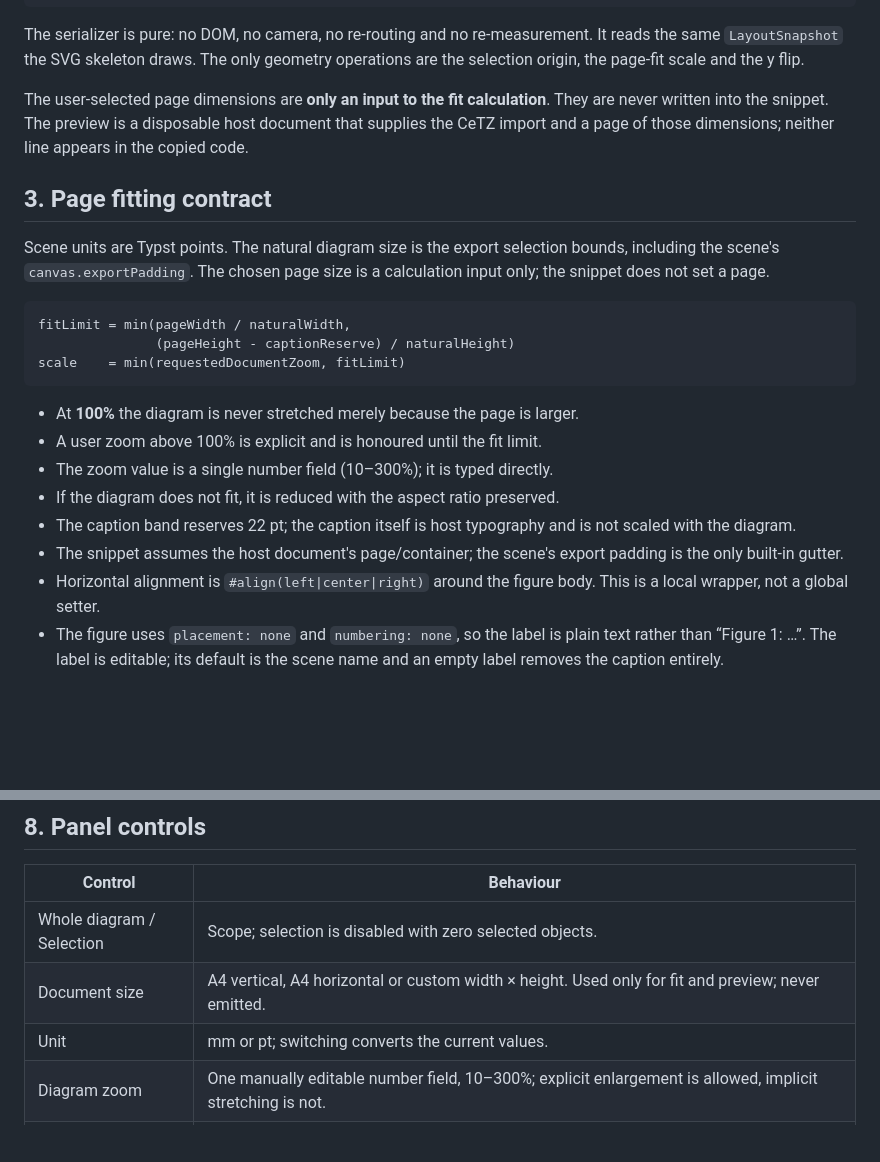
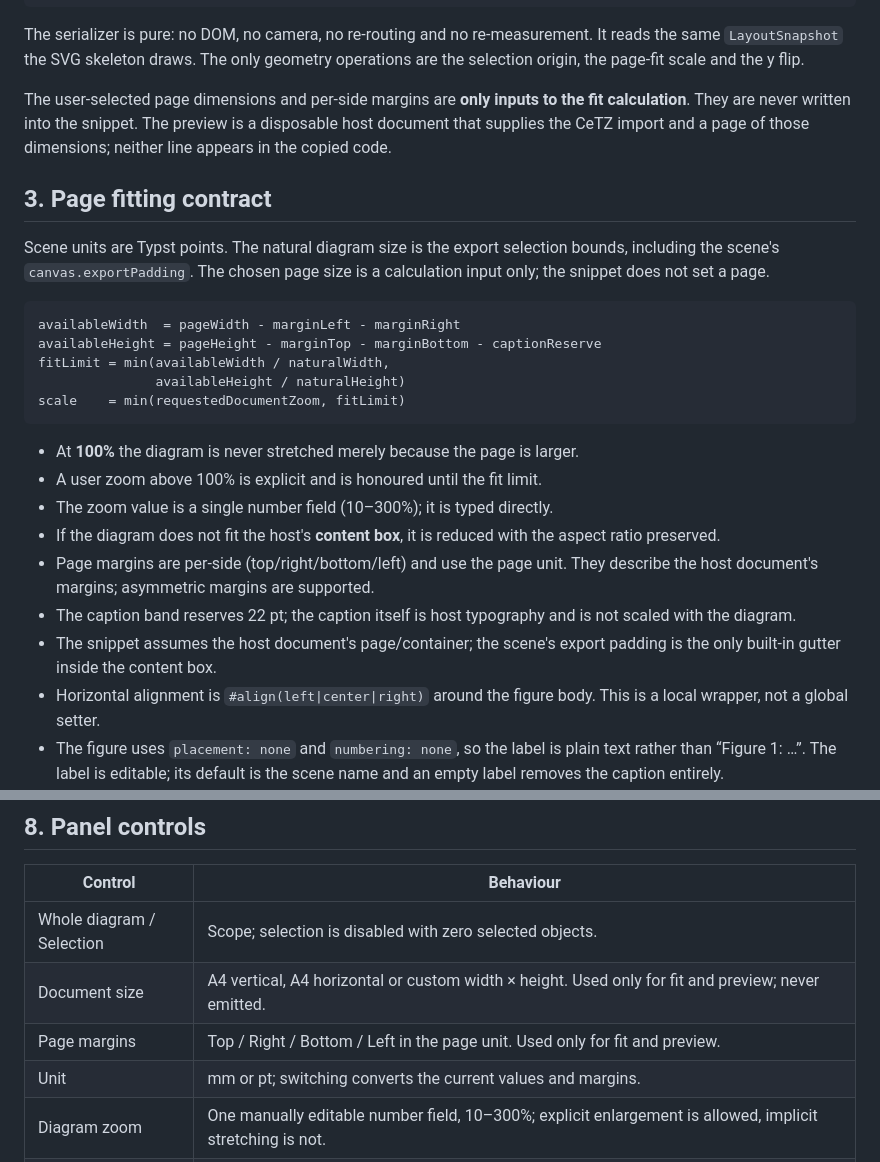
Before and after one commit to robwiz9/UMLer, a Markdown page: docs/06-step4-export.md, 2 parts joined by grey strips. GitHub-like rendering; blank space fills up the shorter version.

````diff
--- a/docs/06-step4-export.md
+++ b/docs/06-step4-export.md
@@ -49,7 +49,7 @@ The serializer is pure: no DOM, no camera, no re-routing and no re-measurement.
 It reads the same `LayoutSnapshot` the SVG skeleton draws. The only geometry
 operations are the selection origin, the page-fit scale and the y flip.
 
-The user-selected page dimensions are **only an input to the fit calculation**.
+The user-selected page dimensions and per-side margins are **only inputs to the fit calculation**.
 They are never written into the snippet. The preview is a disposable host
 document that supplies the CeTZ import and a page of those dimensions; neither
 line appears in the copied code.
@@ -61,19 +61,24 @@ bounds, including the scene's `canvas.exportPadding`. The chosen page size is a
 calculation input only; the snippet does not set a page.
 
 ```text
-fitLimit = min(pageWidth / naturalWidth,
-               (pageHeight - captionReserve) / naturalHeight)
+availableWidth  = pageWidth - marginLeft - marginRight
+availableHeight = pageHeight - marginTop - marginBottom - captionReserve
+fitLimit = min(availableWidth / naturalWidth,
+               availableHeight / naturalHeight)
 scale    = min(requestedDocumentZoom, fitLimit)
 ```
 
 - At **100%** the diagram is never stretched merely because the page is larger.
 - A user zoom above 100% is explicit and is honoured until the fit limit.
 - The zoom value is a single number field (10–300%); it is typed directly.
-- If the diagram does not fit, it is reduced with the aspect ratio preserved.
+- If the diagram does not fit the host's **content box**, it is reduced with the
+  aspect ratio preserved.
+- Page margins are per-side (top/right/bottom/left) and use the page unit. They
+  describe the host document's margins; asymmetric margins are supported.
 - The caption band reserves 22 pt; the caption itself is host typography and is
   not scaled with the diagram.
 - The snippet assumes the host document's page/container; the scene's export
-  padding is the only built-in gutter.
+  padding is the only built-in gutter inside the content box.
 - Horizontal alignment is `#align(left|center|right)` around the figure body.
   This is a local wrapper, not a global setter.
 - The figure uses `placement: none` and `numbering: none`, so the label is plain
@@ -229,7 +234,8 @@ fails, the diagnostics are shown and the code remains copyable.
 |---|---|
 | Whole diagram / Selection | Scope; selection is disabled with zero selected objects. |
 | Document size | A4 vertical, A4 horizontal or custom width × height. Used only for fit and preview; never emitted. |
-| Unit | mm or pt; switching converts the current values. |
+| Page margins | Top / Right / Bottom / Left in the page unit. Used only for fit and preview. |
+| Unit | mm or pt; switching converts the current values and margins. |
 | Diagram zoom | One manually editable number field, 10–300%; explicit enlargement is allowed, implicit stretching is not. |
 | Size card | Inside **Placement**: natural size, effective scale, page, node/edge/label counts and fit-down warning. |
 | Alignment | Left / Center (default) / Right; emitted as a local `#align` wrapper. |
````
Also changed, not shown: other parts of docs/06-step4-export.md (+12 -8 lines), README.md (+17 -11 lines), docs/assets/step4-export.png, docs/assets/step4-preview.png, 5 other files.
